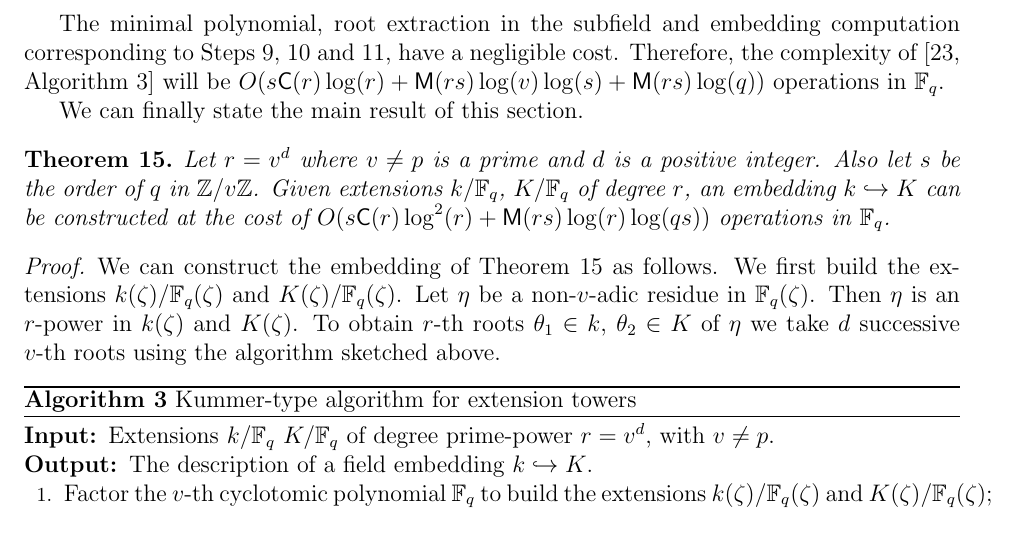
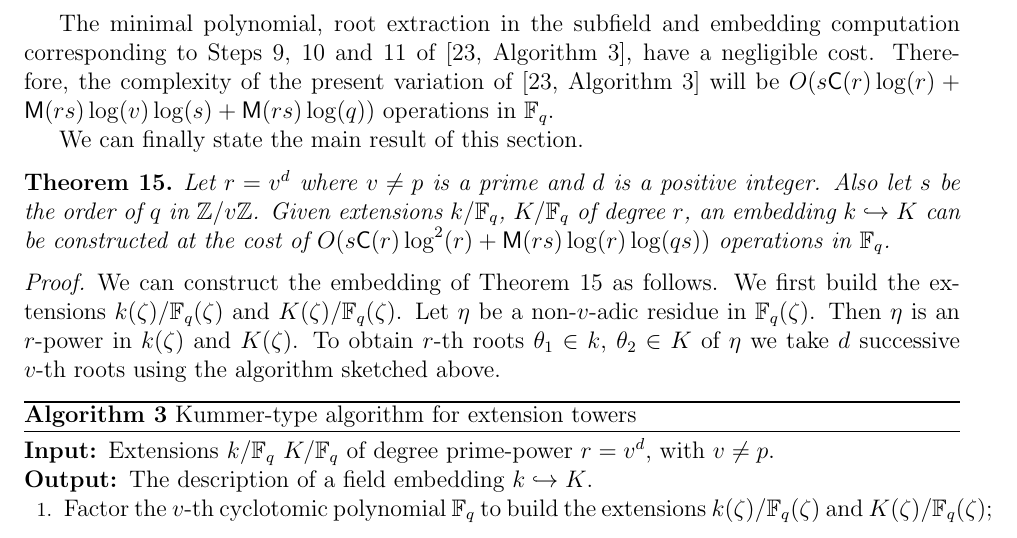
Before and after one commit to defeo/ffisom, a LaTeX paper (ffisom.tex): part of page 19 of 53, cut so that both start at the same text. Compiled offline with pdfLaTeX.

Commit message:
Be more explicit for root extraction.

```diff
--- a/ffisom.tex
+++ b/ffisom.tex
@@ -1416,8 +1416,11 @@ In particular, $\lambda^{q^s}$ can be computed using $O(s\CC(r))$ operations in
 and~\cite[Algorithm~2]{doliskanischost2011} can be applied in a straightforward
 way with a complexity of $O(s\CC(r)\log(i) + \MM(r)\log(q))$ operations in $\F_q$.
 
-The minimal polynomial, root extraction in the subfield and embedding computation corresponding to Steps 9, 10 and 11, have a negligible cost.
-Therefore, the complexity of~\cite[Algorithm~3]{doliskanischost2011} will be
+The minimal polynomial, root extraction in the subfield
+and embedding computation corresponding to Steps 9, 10 and 11
+of~\cite[Algorithm~3]{doliskanischost2011}, have a negligible cost.
+Therefore, the complexity of the present variation
+of~\cite[Algorithm~3]{doliskanischost2011} will be
 $O(s\CC(r)\log(r) + \MM(rs)\log(v)\log(s) + \MM(rs)\log(q))$
 operations in $\F_q$.
 
```
